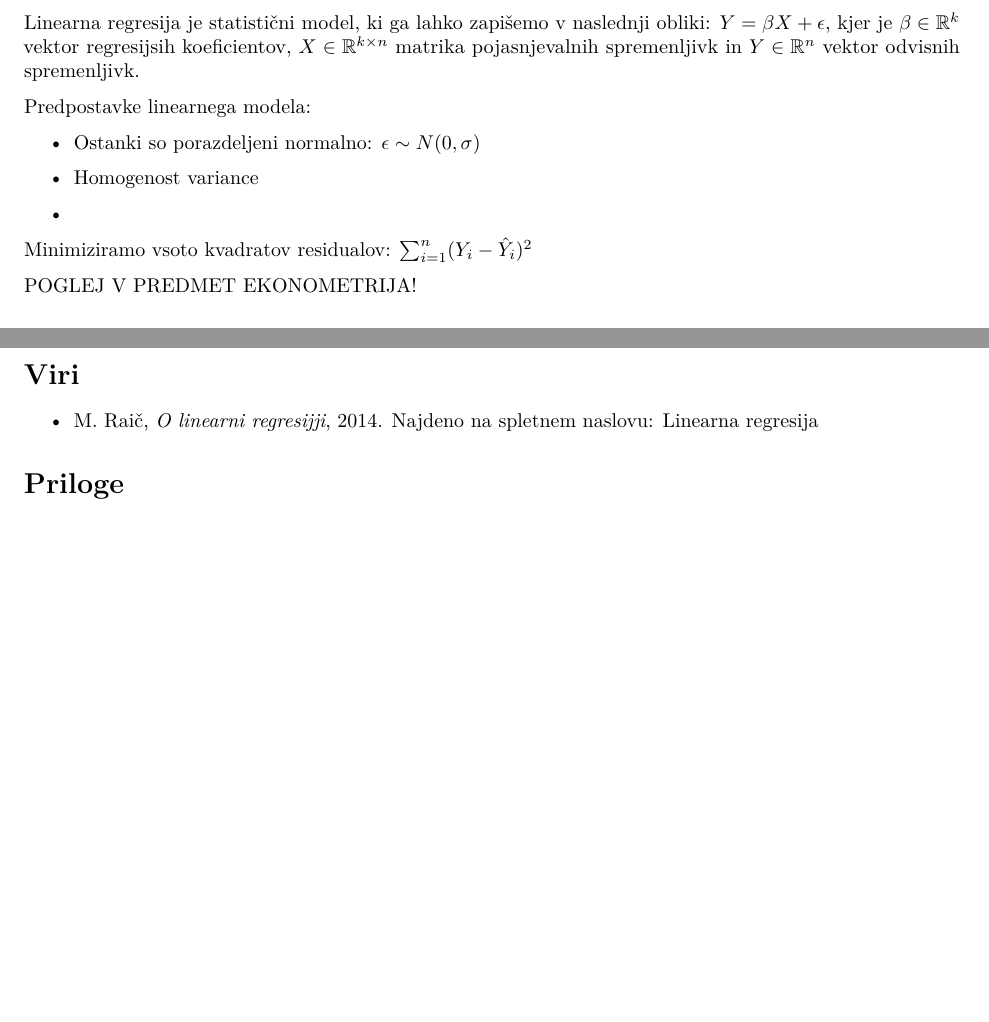
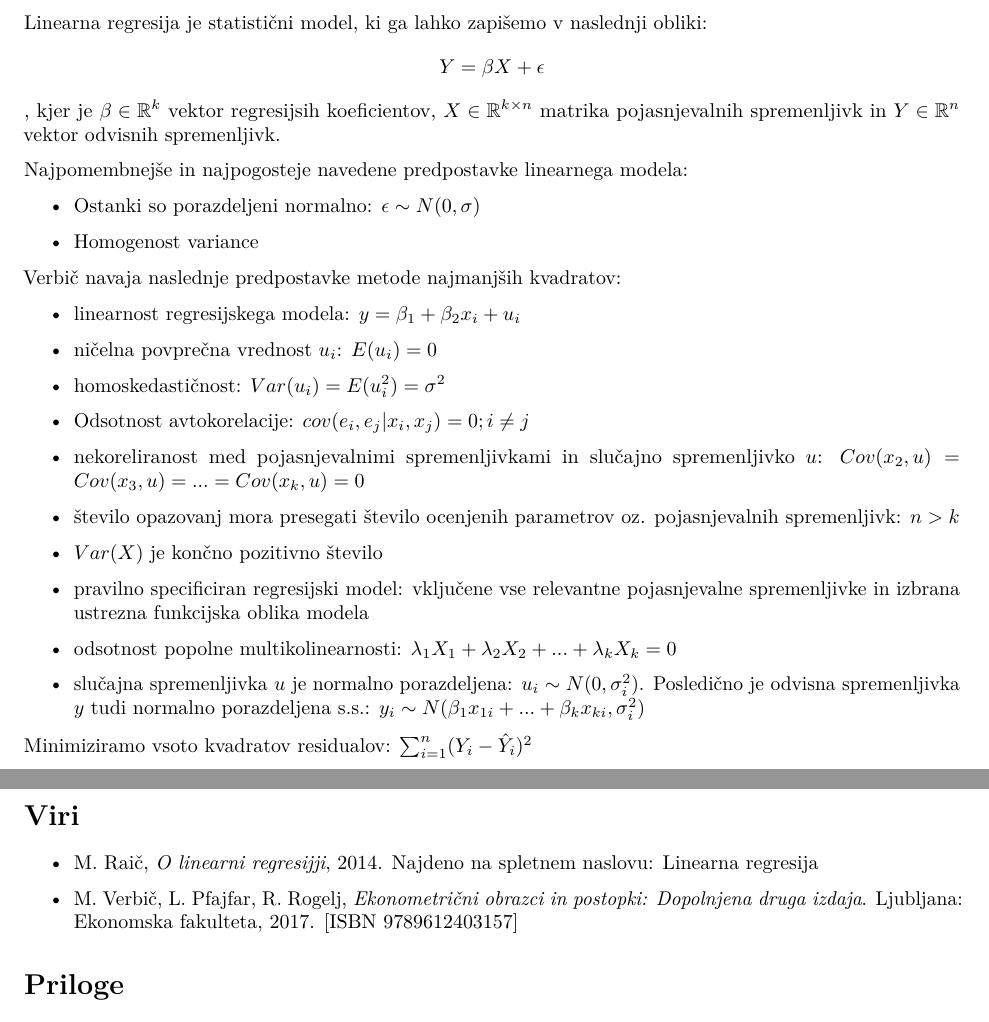
Before and after one commit to ZavbiA/Preverjanje-predpostavk-linearne-regresije, an R Markdown document (seminarska_RZM.Rmd): two parts of pages 2 and 3 of 3 before the commit and two parts of pages 2 and 4 of 4 after it, joined at a grey line, cut so that both start at the same text, the shorter picture padded with empty space. The pictures show the output file seminarska_RZM.pdf that the author committed with the source.

Commit message:
Predpostavke MNK (LR)

```diff
--- a/seminarska_RZM.Rmd
+++ b/seminarska_RZM.Rmd
@@ -52,19 +52,41 @@ Poleg tega bomo preverjali, če probleme kršenja predpostavk lahko (vsaj delno)
 
 ## Linearna regresija
 
-Linearna regresija je statistični model, ki ga lahko zapišemo v naslednji obliki: $Y=\beta X + \epsilon$, kjer je $\beta \in \mathbb{R}^k$ vektor regresijsih koeficientov, $X \in \mathbb{R}^{k \times n}$ matrika pojasnjevalnih spremenljivk in $Y\in \mathbb{R}^n$ vektor odvisnih spremenljivk.
+Linearna regresija je statistični model, ki ga lahko zapišemo v naslednji obliki: $$Y=\beta X + \epsilon$$, kjer je $\beta \in \mathbb{R}^k$ vektor regresijsih koeficientov, $X \in \mathbb{R}^{k \times n}$ matrika pojasnjevalnih spremenljivk in $Y\in \mathbb{R}^n$ vektor odvisnih spremenljivk.
 
-Predpostavke linearnega modela:
+Najpomembnejše in najpogosteje navedene predpostavke linearnega modela:
 
 - Ostanki so porazdeljeni normalno: $\epsilon \sim N(0,\sigma)$
 
 - Homogenost variance
 
--
+
+
+Verbič navaja naslednje predpostavke metode najmanjših kvadratov:
+
+- linearnost regresijskega modela: $y=\beta_1+\beta_2x_i+u_i$
+
+- ničelna povprečna vrednost $u_i$: $E(u_i)=0$
+
+- homoskedastičnost: $Var(u_i)=E(u_i^2)=\sigma^2$
+
+- Odsotnost avtokorelacije: $cov(e_i, e_j|x_i, x_j)=0; i\ne j$
+
+- nekoreliranost med pojasnjevalnimi spremenljivkami in slučajno spremenljivko $u$: $Cov(x_2,u)=Cov(x_3,u)=...=Cov(x_k,u)=0$
+
+- število opazovanj mora presegati število ocenjenih parametrov oz. pojasnjevalnih spremenljivk: $n>k$
+
+- $Var(X)$ je končno pozitivno število
+
+- pravilno specificiran regresijski model: vključene vse relevantne pojasnjevalne spremenljivke in izbrana ustrezna funkcijska oblika modela
+
+- odsotnost popolne multikolinearnosti: $\lambda_1X_1+\lambda_2X_2+...+\lambda_kX_k=0$
+
+- slučajna spremenljivka $u$ je normalno porazdeljena: $u_i \sim N(0,\sigma_i^2)$.
+Posledično je odvisna spremenljivka $y$ tudi normalno porazdeljena s.s.: $y_i \sim N(\beta_1x_{1i}+...+\beta_kx_{ki},\sigma_i^2)$
 
 Minimiziramo vsoto kvadratov residualov: $\sum_{i=1}^n(Y_i-\hat{Y}_i)^2$
 
-POGLEJ V PREDMET EKONOMETRIJA!
 
 ## Posplošeni linearni modeli
 
@@ -223,6 +245,7 @@ dump("sirinaX2", file="sirinaX2.R")
 - M. Raič, *O linearni regresijji*, 2014. Najdeno na spletnem naslovu:
 [Linearna regresija](http://valjhun.fmf.uni-lj.si/~raicm/Odlomki/Linearna_regresija.pdf)
 
+- M. Verbič, L. Pfajfar, R. Rogelj, *Ekonometrični obrazci in postopki: Dopolnjena druga izdaja*. Ljubljana: Ekonomska fakulteta, 2017. [ISBN 9789612403157]
 
 # Priloge
 
```
Also changed, not shown: seminarska_RZM.pdf.
